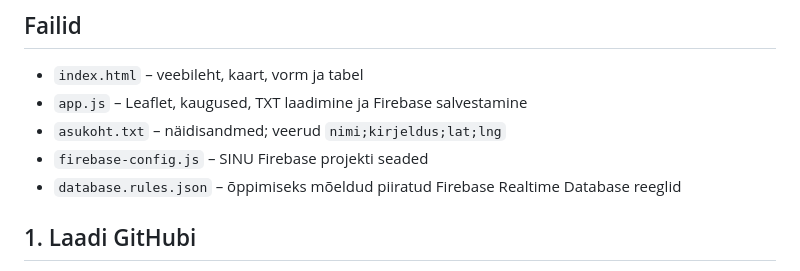
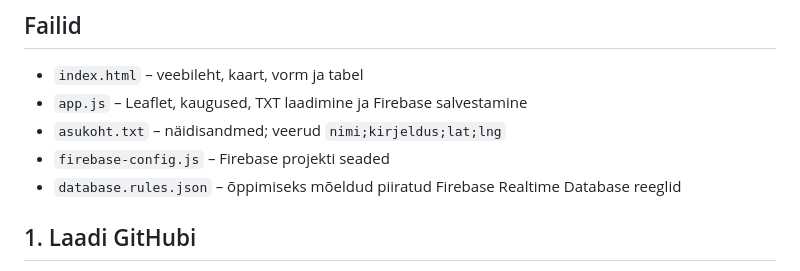
Before and after one commit to iisko77-dotcom/kvalidh26, a Markdown page: README.md, the part around the change. GitHub-like rendering.

```diff
--- a/README.md
+++ b/README.md
@@ -4,7 +4,7 @@
 - `index.html` – veebileht, kaart, vorm ja tabel
 - `app.js` – Leaflet, kaugused, TXT laadimine ja Firebase salvestamine
 - `asukoht.txt` – näidisandmed; veerud `nimi;kirjeldus;lat;lng`
-- `firebase-config.js` – SINU Firebase projekti seaded
+- `firebase-config.js` – Firebase projekti seaded
 - `database.rules.json` – õppimiseks mõeldud piiratud Firebase Realtime Database reeglid
 
 ## 1. Laadi GitHubi
```
